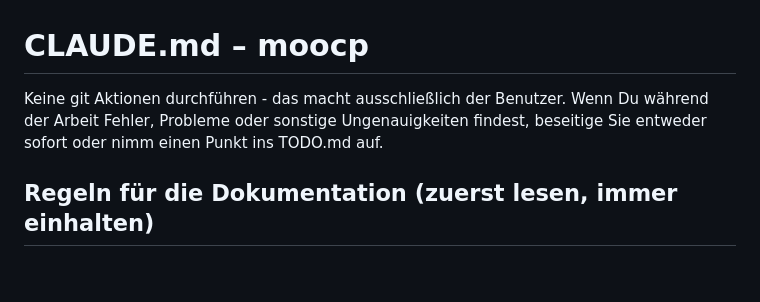
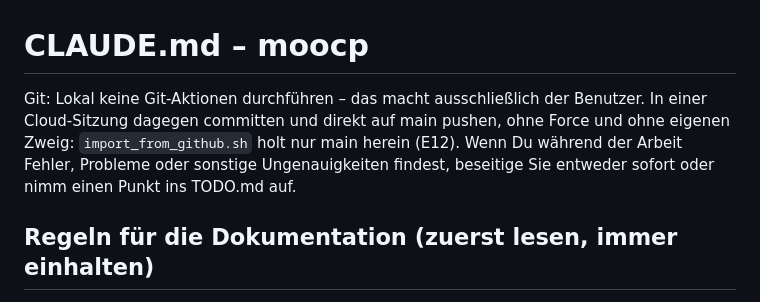
Before and after one commit to topse/moocp, a Markdown page: CLAUDE.md, the part around the change. Drawn GitHub-style; blank space fills up the shorter version.

Commit message:
CLAUDE.md: In Cloud-Sitzungen direkt auf main pushen
Lokal bleiben Git-Aktionen beim Benutzer. Eine Cloud-Sitzung committet
und pusht dagegen direkt auf main, ohne Force: import_from_github.sh
holt nur main herein, ein eigener Zweig käme nie an.

Co-Authored-By: Claude Opus 5.5 <noreply@anthropic.com>
Claude-Session: https://claude.ai/code/session_01S9LXJWjPkmrC5kDkoz1Nze

```diff
--- a/CLAUDE.md
+++ b/CLAUDE.md
@@ -1,6 +1,6 @@
 # CLAUDE.md – moocp
 
-Keine git Aktionen durchführen - das macht ausschließlich der Benutzer. Wenn Du während der Arbeit Fehler, Probleme oder sonstige Ungenauigkeiten findest, beseitige Sie entweder sofort oder nimm einen Punkt ins TODO.md auf.
+Git: Lokal keine Git-Aktionen durchführen – das macht ausschließlich der Benutzer. In einer Cloud-Sitzung dagegen committen und direkt auf main pushen, ohne Force und ohne eigenen Zweig: `import_from_github.sh` holt nur main herein (E12). Wenn Du während der Arbeit Fehler, Probleme oder sonstige Ungenauigkeiten findest, beseitige Sie entweder sofort oder nimm einen Punkt ins TODO.md auf.
 
 ## Regeln für die Dokumentation (zuerst lesen, immer einhalten)
 
```
